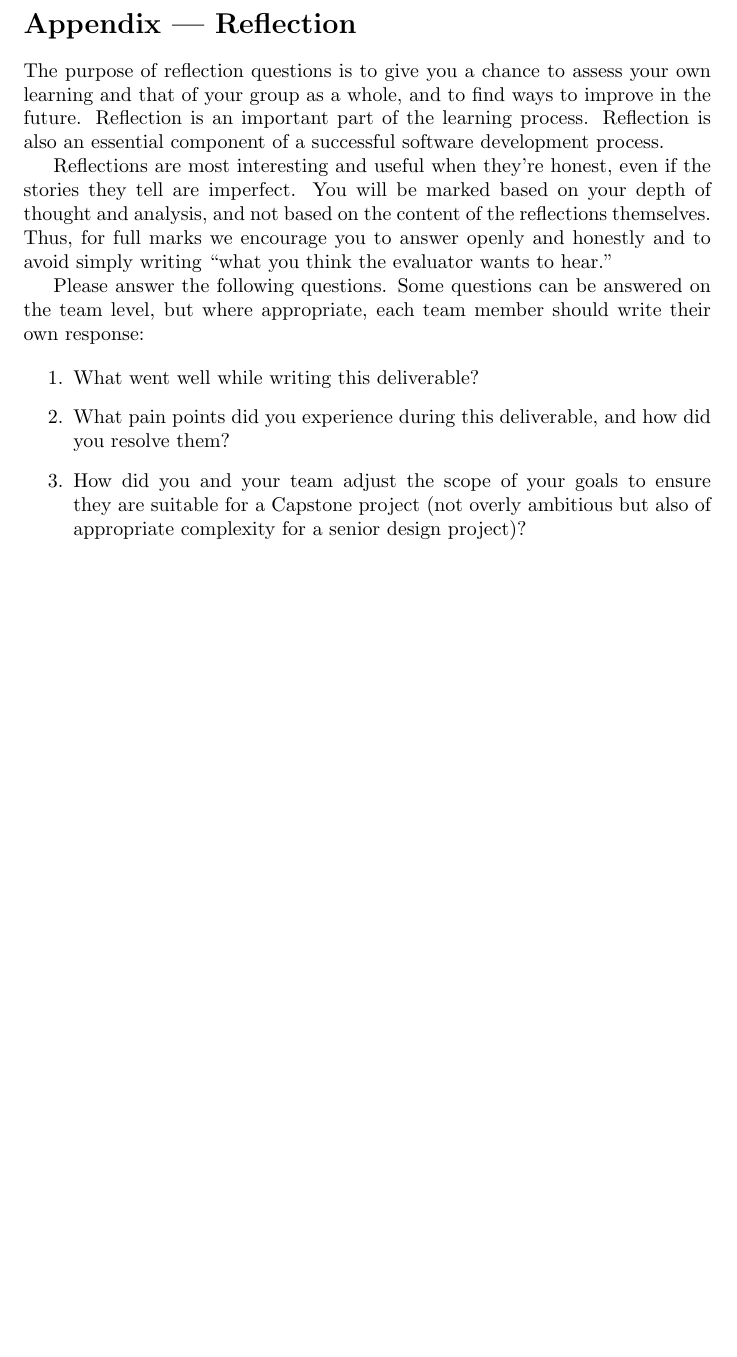
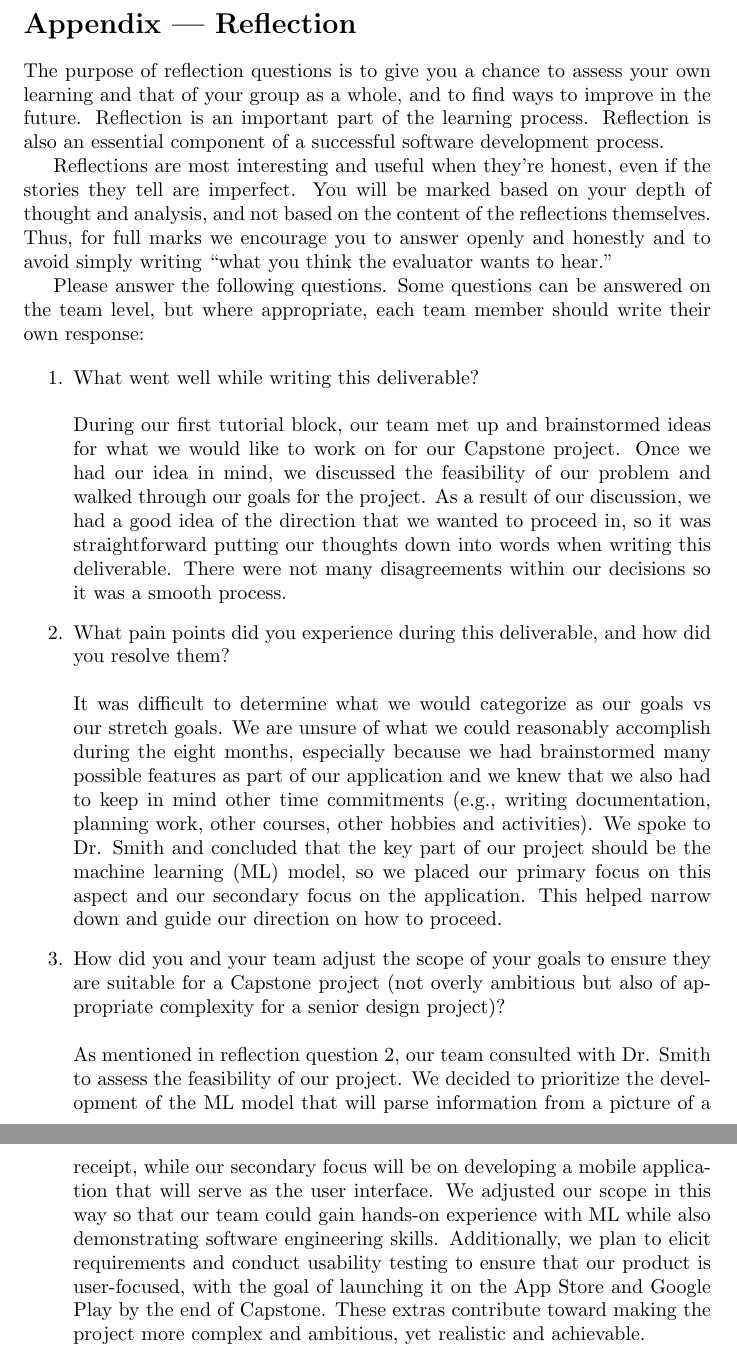
Before and after one commit to angelaw7/capstone, a LaTeX document (docs/ProblemStatementAndGoals/ProblemStatement.tex): part of page 4 of 4 before the commit and two parts of pages 4 and 5 of 5 after it, the two joined at a grey line, cut so that both start at the same text, the shorter picture padded with empty space. Compiled offline with pdfLaTeX.

Commit message:
doc: updated problem statement appendix

```diff
--- a/docs/ProblemStatementAndGoals/ProblemStatement.tex
+++ b/docs/ProblemStatementAndGoals/ProblemStatement.tex
@@ -159,12 +159,16 @@ Furthermore, our team plans to include the following two extras:
 \input{../Reflection.tex}
 
 \begin{enumerate}
-    \item What went well while writing this deliverable?
+    \item What went well while writing this deliverable? \\ \\
+        During our first tutorial block, our team met up and brainstormed ideas for what we would like to work on for our Capstone project. Once we had our idea in mind, we discussed the feasibility of our problem and walked through our goals for the project. As a result of our discussion, we had a good idea of the direction that we wanted to proceed in, so it was straightforward putting our thoughts down into words when writing this deliverable. There were not many disagreements within our decisions so it was a smooth process.
     \item What pain points did you experience during this deliverable, and how
-    did you resolve them?
+    did you resolve them? \\ \\
+        It was difficult to determine what we would categorize as our goals vs our stretch goals. We are unsure of what we could reasonably accomplish during the eight months, especially because we had brainstormed many possible features as part of our application and we knew that we also had to keep in mind other time commitments (e.g., writing documentation, planning work, other courses, other hobbies and activities). We spoke to Dr. Smith and concluded that the key part of our project should be the machine learning (ML) model, so we placed our primary focus on this aspect and our secondary focus on the application. This helped narrow down and guide our direction on how to proceed.
     \item How did you and your team adjust the scope of your goals to ensure
     they are suitable for a Capstone project (not overly ambitious but also of
-    appropriate complexity for a senior design project)?
+    appropriate complexity for a senior design project)? \\ \\
+        As mentioned in reflection question 2, our team consulted with Dr. Smith to assess the feasibility of our project. We decided to prioritize the development of the ML model that will parse information from a picture of a receipt, while our secondary focus will be on developing a mobile application that will serve as the user interface. We adjusted our scope in this way so that our team could gain hands-on experience with ML while also demonstrating software engineering skills. Additionally, we plan to elicit requirements and conduct usability testing to ensure that our product is user-focused, with the goal of launching it on the App Store and Google Play by the end of Capstone. These extras contribute toward making the project more complex and ambitious, yet realistic and achievable.
+
 \end{enumerate}
 
 \end{document}
```
